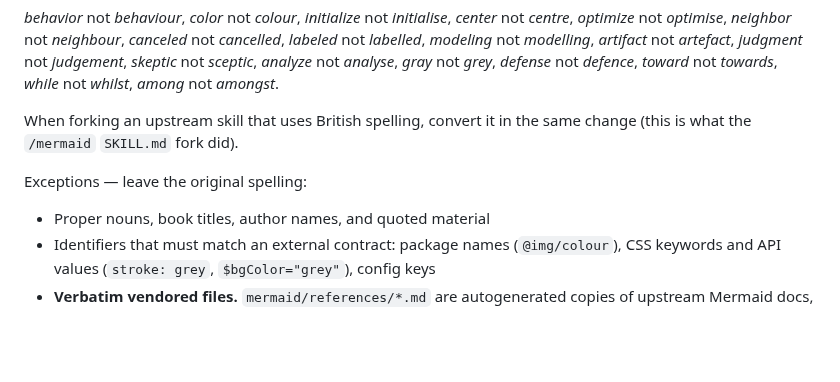
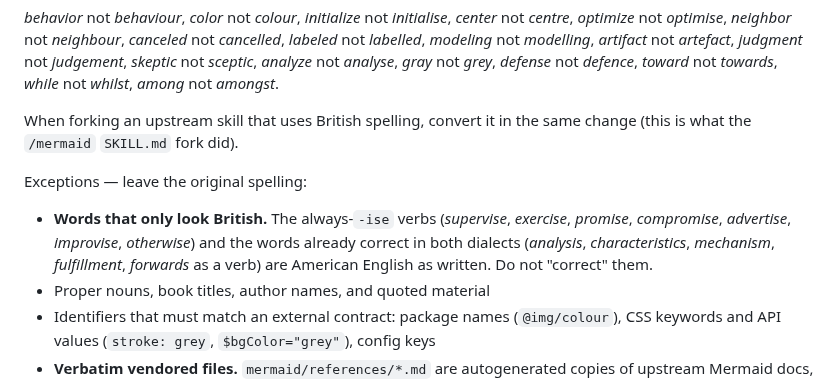
Before and after one commit to chrislacey89/skills, a Markdown page: CLAUDE.md, the part around the change. Rendered like a GitHub page; blank space fills up the shorter version.

Commit message:
Restore the look-British stop-list as an exception bullet (#231)
Review of PR #232 found that commit 4817a5a removed more than its
approved change set described. #231 row 3 reads "Delete the 'To audit,
sweep for...' paragraph. Keep the rule, the word list, and the
exceptions." The deleted sentence had two halves fused into one
grammatical unit: an audit algorithm, and a stop-list of seventeen words
that look British and are already correct. Only the first was dead.

The PR body restated the scope as "the three exception classes all stay,"
which was accurate about the three bullets and missed that the sentence
carried a fourth, unbulleted exception class.

The exposure is live, not theoretical. CLAUDE.md states the rule as a
general property, its word list includes "analyze not analyse" and
"toward not towards" -- both of which invite a naive -ise/-wards sweep --
and line 153 tells skill editors to follow the rule. Meanwhile
exercis* appears in 11 files, supervis* in 9, otherwise in 20, and
pre-merge/review-checklist.md:236 uses "forwards" as a verb, which is
the exact case the stop-list flagged.

Restored as an exception bullet rather than as procedure, so Cut A's goal
is intact: the dead algorithm still goes, the live guard stays. This is
also the concrete mechanism behind the Mediator's Chesterton's-fence
note on Cut A -- the fence was two things and the record priced one.

```diff
--- a/CLAUDE.md
+++ b/CLAUDE.md
@@ -111,6 +111,7 @@ At branch-point handoffs (and high-frequency control-yield seams like `/execute`
 When forking an upstream skill that uses British spelling, convert it in the same change (this is what the `/mermaid` `SKILL.md` fork did).
 
 Exceptions — leave the original spelling:
+- **Words that only look British.** The always-`-ise` verbs (*supervise*, *exercise*, *promise*, *compromise*, *advertise*, *improvise*, *otherwise*) and the words already correct in both dialects (*analysis*, *characteristics*, *mechanism*, *fulfillment*, *forwards* as a verb) are American English as written. Do not "correct" them.
 - Proper nouns, book titles, author names, and quoted material
 - Identifiers that must match an external contract: package names (`@img/colour`), CSS keywords and API values (`stroke: grey`, `$bgColor="grey"`), config keys
 - **Verbatim vendored files.** `mermaid/references/*.md` are autogenerated copies of upstream Mermaid docs, carry a `THIS IS AN AUTOGENERATED FILE. DO NOT EDIT.` header, and are the syntax source of truth for `/mermaid`. Their British spellings (`recognise`, `modelling`, `summarises`, `centred`, `capitalised`, `Popularisation`) are correct as-is — rewriting them breaks fidelity against upstream for no reader benefit.
```
